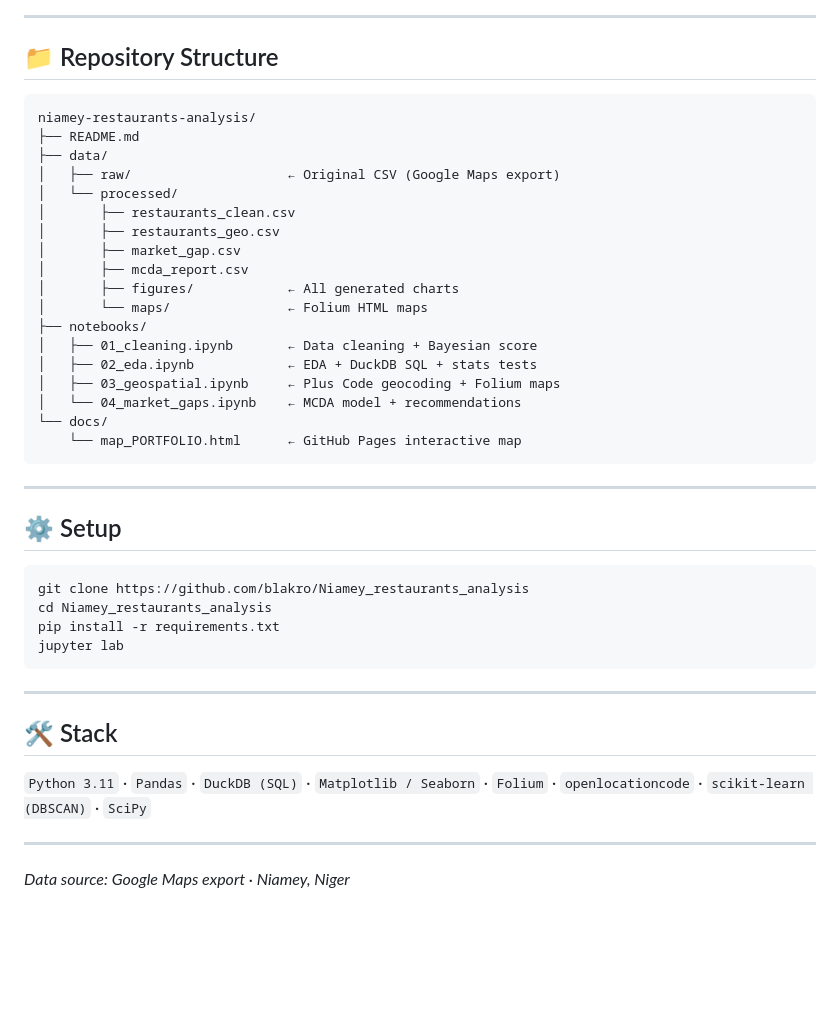
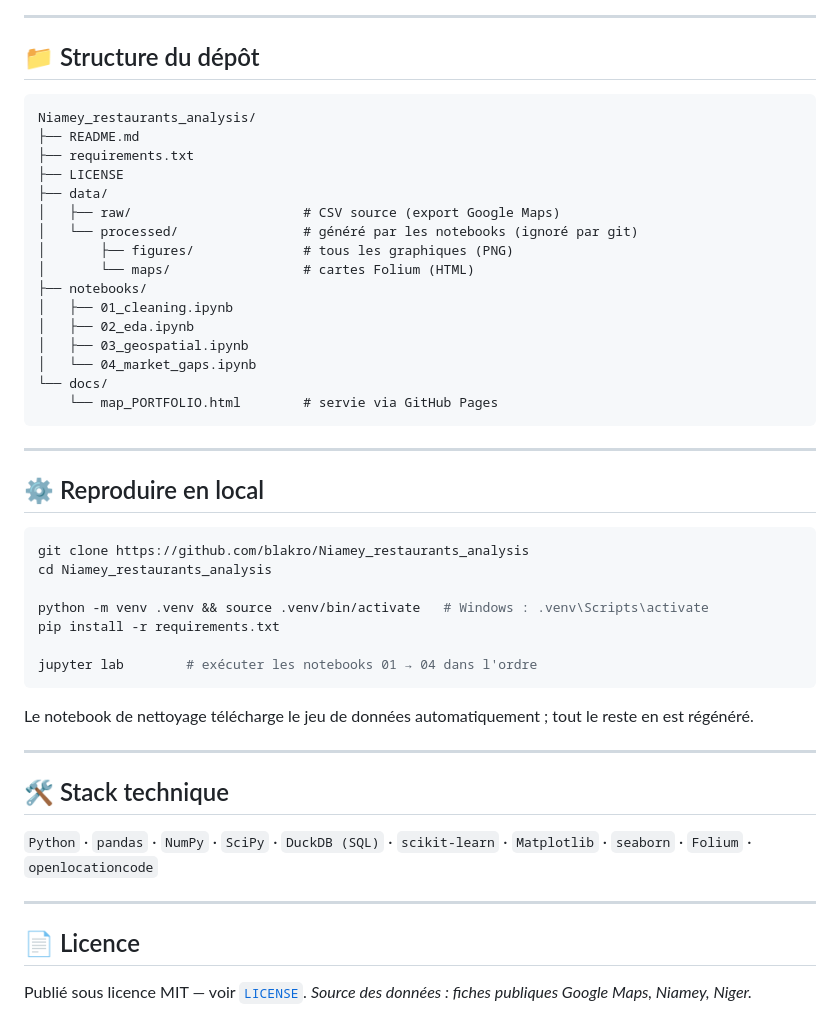
Before and after one commit to blakro/Niamey_restaurants_analysis, a Markdown page: README.md, the part around one of its changes. Rendered like a GitHub page; blank space fills up the shorter version.

````diff
--- a/README.md
+++ b/README.md
@@ -48,47 +55,53 @@ _(markers · density heatmap · quality heatmap · DBSCAN clusters)_
 
 ---
 
-## 📁 Repository Structure
+## 📁 Structure du dépôt
 
 ```
-niamey-restaurants-analysis/
+Niamey_restaurants_analysis/
 ├── README.md
+├── requirements.txt
+├── LICENSE
 ├── data/
-│   ├── raw/                    ← Original CSV (Google Maps export)
-│   └── processed/
-│       ├── restaurants_clean.csv
-│       ├── restaurants_geo.csv
-│       ├── market_gap.csv
-│       ├── mcda_report.csv
-│       ├── figures/            ← All generated charts
-│       └── maps/               ← Folium HTML maps
+│   ├── raw/                      # CSV source (export Google Maps)
+│   └── processed/                # généré par les notebooks (ignoré par git)
+│       ├── figures/              # tous les graphiques (PNG)
+│       └── maps/                 # cartes Folium (HTML)
 ├── notebooks/
-│   ├── 01_cleaning.ipynb       ← Data cleaning + Bayesian score
-│   ├── 02_eda.ipynb            ← EDA + DuckDB SQL + stats tests
-│   ├── 03_geospatial.ipynb     ← Plus Code geocoding + Folium maps
-│   └── 04_market_gaps.ipynb    ← MCDA model + recommendations
+│   ├── 01_cleaning.ipynb
+│   ├── 02_eda.ipynb
+│   ├── 03_geospatial.ipynb
+│   └── 04_market_gaps.ipynb
 └── docs/
-    └── map_PORTFOLIO.html      ← GitHub Pages interactive map
+    └── map_PORTFOLIO.html        # servie via GitHub Pages
 ```
 
 ---
 
-## ⚙️ Setup
+## ⚙️ Reproduire en local
 
 ```bash
 git clone https://github.com/blakro/Niamey_restaurants_analysis
 cd Niamey_restaurants_analysis
+
+python -m venv .venv && source .venv/bin/activate   # Windows : .venv\Scripts\activate
 pip install -r requirements.txt
-jupyter lab
+
+jupyter lab        # exécuter les notebooks 01 → 04 dans l'ordre
 ```
+
+Le notebook de nettoyage télécharge le jeu de données automatiquement ; tout le reste en est régénéré.
 
 ---
 
-## 🛠️ Stack
+## 🛠️ Stack technique
 
-`Python 3.11` · `Pandas` · `DuckDB (SQL)` · `Matplotlib / Seaborn` ·
-`Folium` · `openlocationcode` · `scikit-learn (DBSCAN)` · `SciPy`
+`Python` · `pandas` · `NumPy` · `SciPy` · `DuckDB (SQL)` · `scikit-learn` ·
+`Matplotlib` · `seaborn` · `Folium` · `openlocationcode`
 
 ---
 
-*Data source: Google Maps export · Niamey, Niger*
+## 📄 Licence
+
+Publié sous licence MIT — voir [`LICENSE`](LICENSE).
+*Source des données : fiches publiques Google Maps, Niamey, Niger.*
````
Also changed, not shown: other parts of README.md (+32 -25 lines).
